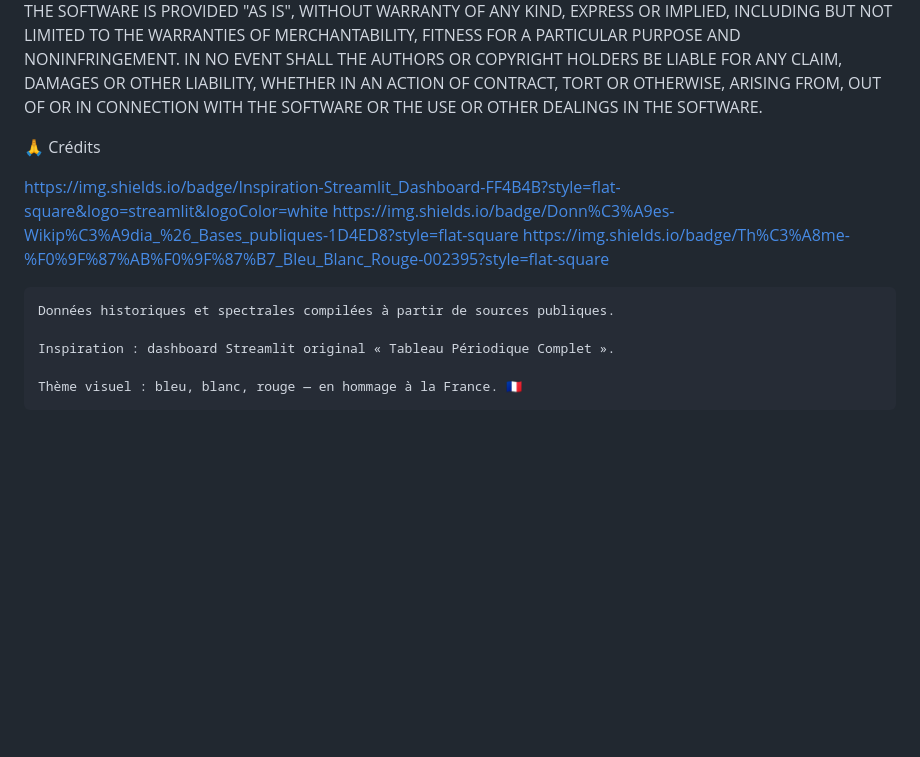
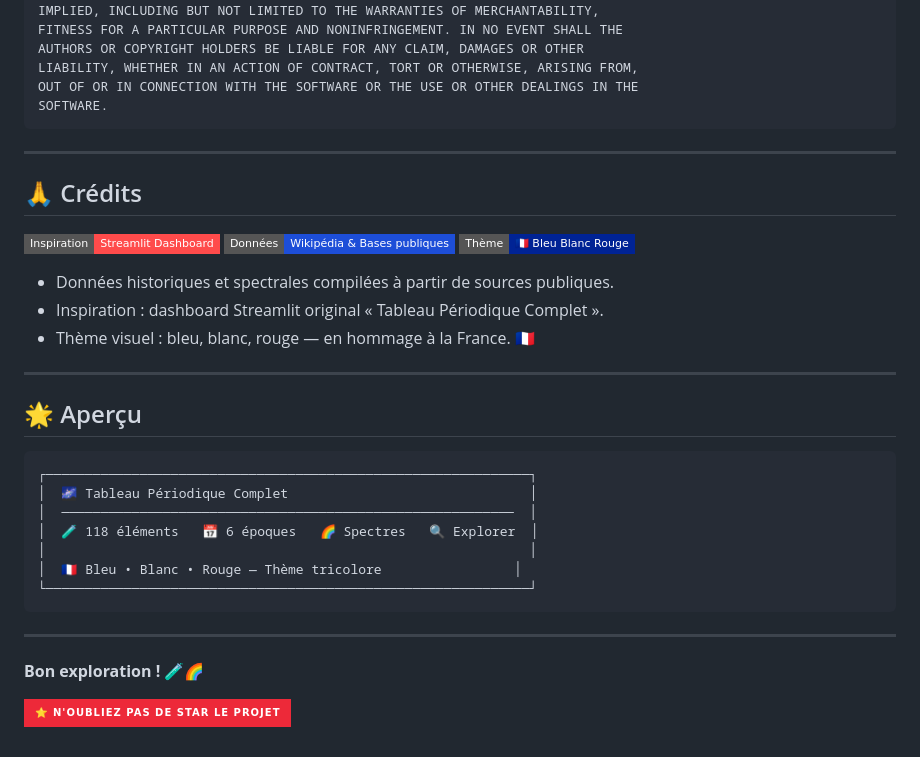
Before and after one commit to gunout/tableau-periodique-complet, a Markdown page: README.md, the part around one of its changes. GitHub-like rendering; badges without logos; blank space fills up the shorter version.

````diff
--- a/README.md
+++ b/README.md
@@ -212,15 +236,36 @@ AUTHORS OR COPYRIGHT HOLDERS BE LIABLE FOR ANY CLAIM, DAMAGES OR OTHER
 LIABILITY, WHETHER IN AN ACTION OF CONTRACT, TORT OR OTHERWISE, ARISING FROM,
 OUT OF OR IN CONNECTION WITH THE SOFTWARE OR THE USE OR OTHER DEALINGS IN THE
 SOFTWARE.
+```
 
-🙏 Crédits
+---
 
-https://img.shields.io/badge/Inspiration-Streamlit_Dashboard-FF4B4B?style=flat-square&logo=streamlit&logoColor=white
-https://img.shields.io/badge/Donn%C3%A9es-Wikip%C3%A9dia_%26_Bases_publiques-1D4ED8?style=flat-square
-https://img.shields.io/badge/Th%C3%A8me-%F0%9F%87%AB%F0%9F%87%B7_Bleu_Blanc_Rouge-002395?style=flat-square
+## 🙏 Crédits
 
-    Données historiques et spectrales compilées à partir de sources publiques.
+![Inspiration](https://img.shields.io/badge/Inspiration-Streamlit_Dashboard-FF4B4B?style=flat-square&logo=streamlit&logoColor=white)
+![Données](https://img.shields.io/badge/Données-Wikipédia_%26_Bases_publiques-1D4ED8?style=flat-square)
+![Thème](https://img.shields.io/badge/Thème-🇫🇷_Bleu_Blanc_Rouge-002395?style=flat-square)
 
-    Inspiration : dashboard Streamlit original « Tableau Périodique Complet ».
+- Données historiques et spectrales compilées à partir de sources publiques.
+- Inspiration : dashboard Streamlit original « Tableau Périodique Complet ».
+- Thème visuel : bleu, blanc, rouge — en hommage à la France. 🇫🇷
 
-    Thème visuel : bleu, blanc, rouge — en hommage à la France. 🇫🇷
+---
+
+## 🌟 Aperçu
+
+```text
+┌──────────────────────────────────────────────────────────────┐
+│  🌌 Tableau Périodique Complet                               │
+│  ──────────────────────────────────────────────────────────  │
+│  🧪 118 éléments   📅 6 époques   🌈 Spectres   🔍 Explorer  │
+│                                                              │
+│  🇫🇷 Bleu • Blanc • Rouge — Thème tricolore                 │
+└──────────────────────────────────────────────────────────────┘
+```
+
+---
+
+**Bon exploration !** 🧪🌈
+
+![Star](https://img.shields.io/badge/⭐_N'oubliez_pas_de_star_le_projet-ED2939?style=for-the-badge)
````
Also changed, not shown: other parts of README.md (+85 -61 lines).
